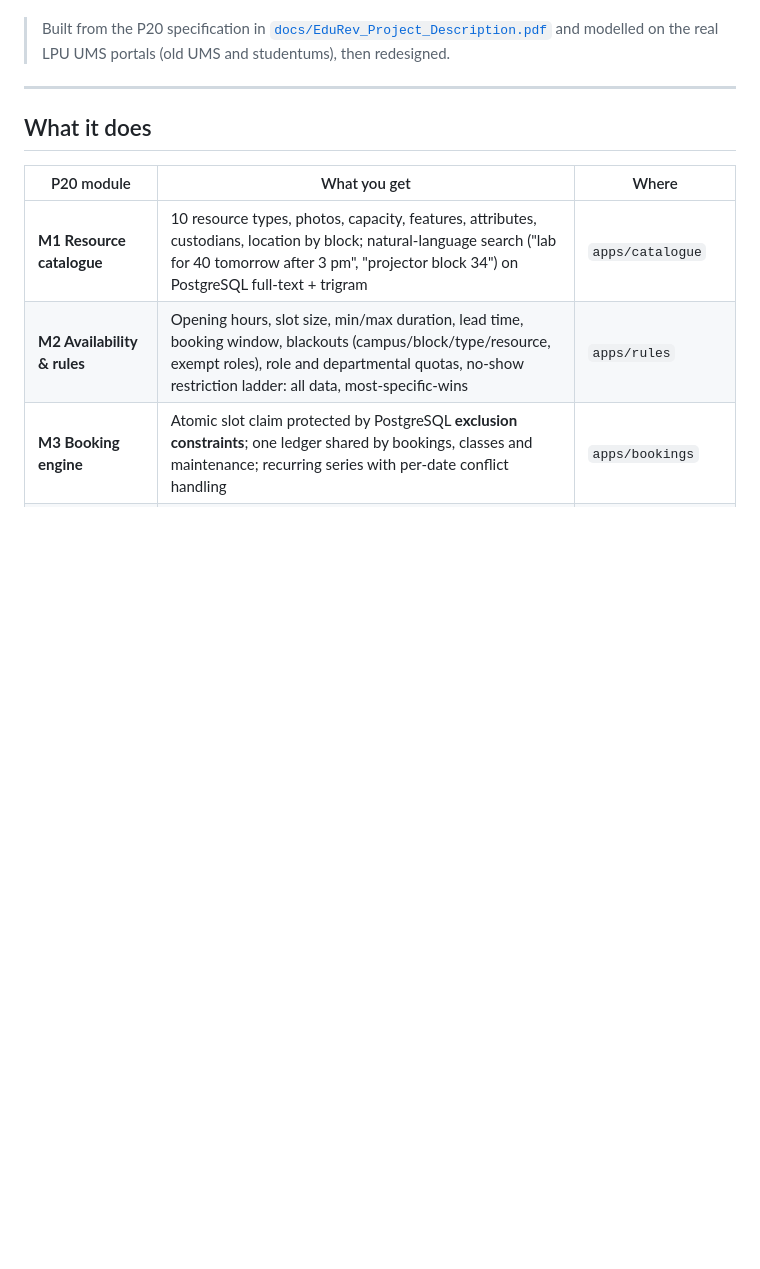
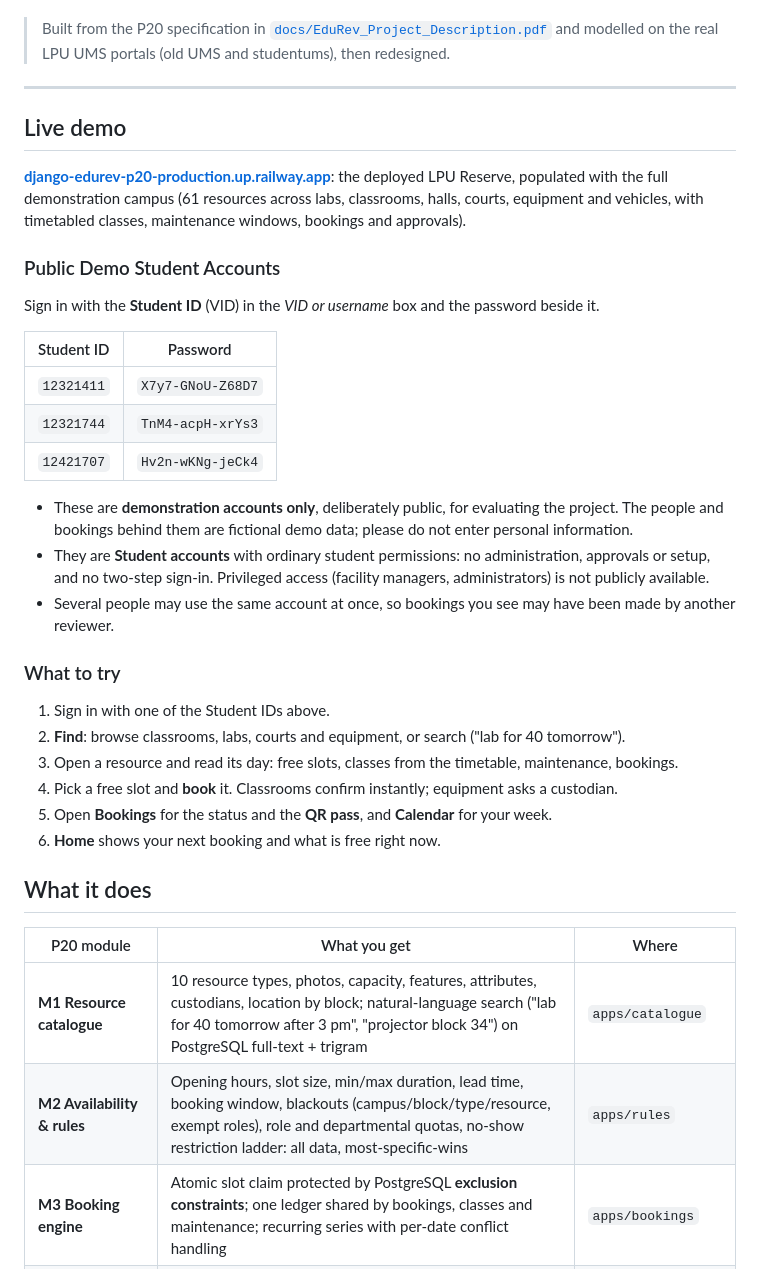
Before and after one commit to swastikongithub/Django-EduRev-P20, a Markdown page: README.md, the part around the change. Drawn GitHub-style; blank space fills up the shorter version.

Commit message:
README: live demo and public Student demo accounts
Links the deployed site and lists three deliberately public Student demo
accounts (Student ID and password only), with what to try. They are
ordinary Student accounts: no MFA, no console, no approvals, no Django
admin. No privileged credential appears anywhere in the repository.

```diff
--- a/README.md
+++ b/README.md
@@ -13,6 +13,40 @@ sits idle.
 > and modelled on the real LPU UMS portals (old UMS and studentums), then redesigned.
 
 ---
+
+## Live demo
+
+**[django-edurev-p20-production.up.railway.app](https://django-edurev-p20-production.up.railway.app)**: the deployed
+LPU Reserve, populated with the full demonstration campus (61 resources across labs, classrooms,
+halls, courts, equipment and vehicles, with timetabled classes, maintenance windows, bookings and
+approvals).
+
+### Public Demo Student Accounts
+
+Sign in with the **Student ID** (VID) in the *VID or username* box and the password beside it.
+
+| Student ID | Password |
+|---|---|
+| `12321411` | `X7y7-GNoU-Z68D7` |
+| `12321744` | `TnM4-acpH-xrYs3` |
+| `12421707` | `Hv2n-wKNg-jeCk4` |
+
+- These are **demonstration accounts only**, deliberately public, for evaluating the project. The
+  people and bookings behind them are fictional demo data; please do not enter personal information.
+- They are **Student accounts** with ordinary student permissions: no administration, approvals or
+  setup, and no two-step sign-in. Privileged access (facility managers, administrators) is not
+  publicly available.
+- Several people may use the same account at once, so bookings you see may have been made by
+  another reviewer.
+
+### What to try
+
+1. Sign in with one of the Student IDs above.
+2. **Find**: browse classrooms, labs, courts and equipment, or search ("lab for 40 tomorrow").
+3. Open a resource and read its day: free slots, classes from the timetable, maintenance, bookings.
+4. Pick a free slot and **book** it. Classrooms confirm instantly; equipment asks a custodian.
+5. Open **Bookings** for the status and the **QR pass**, and **Calendar** for your week.
+6. **Home** shows your next booking and what is free right now.
 
 ## What it does
 
```
